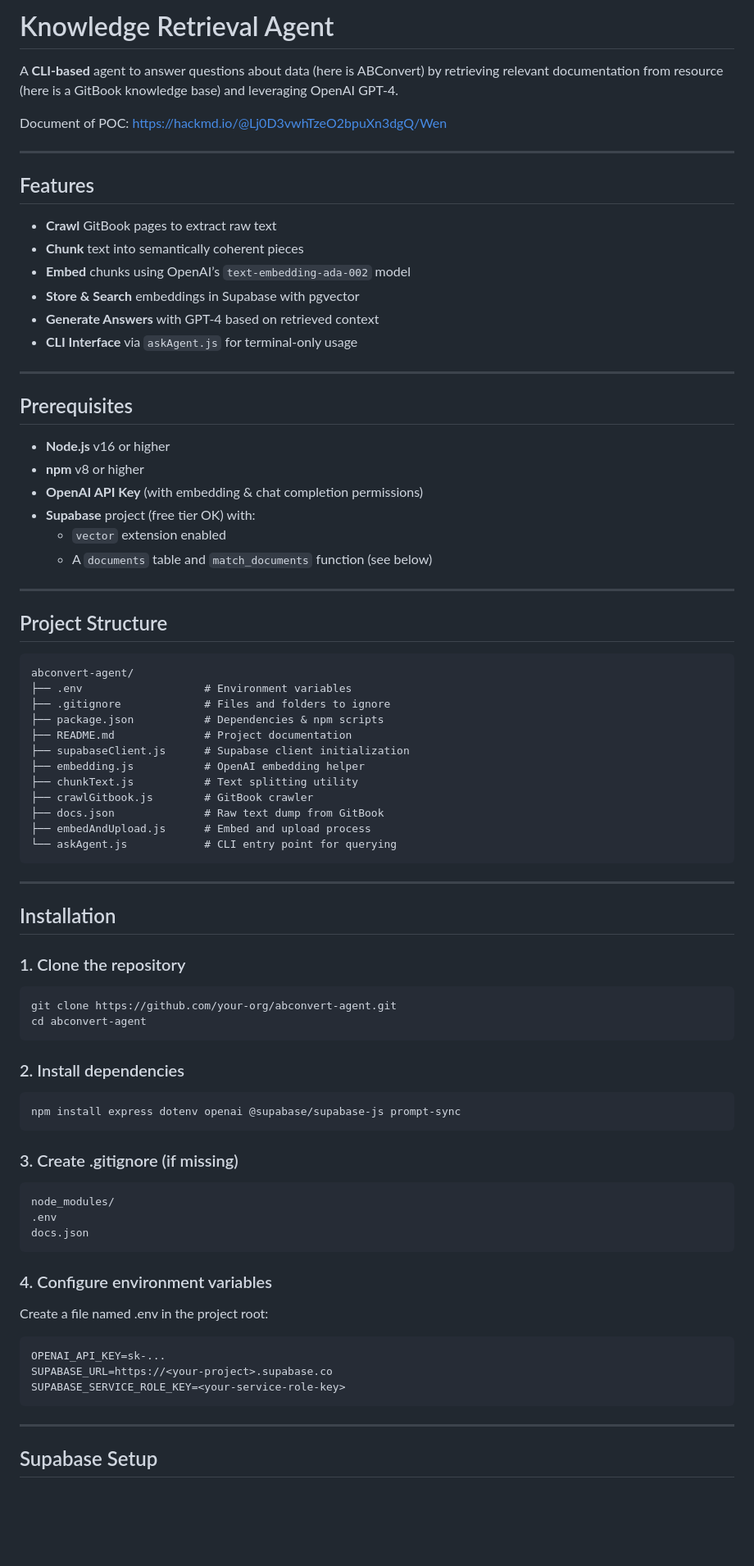
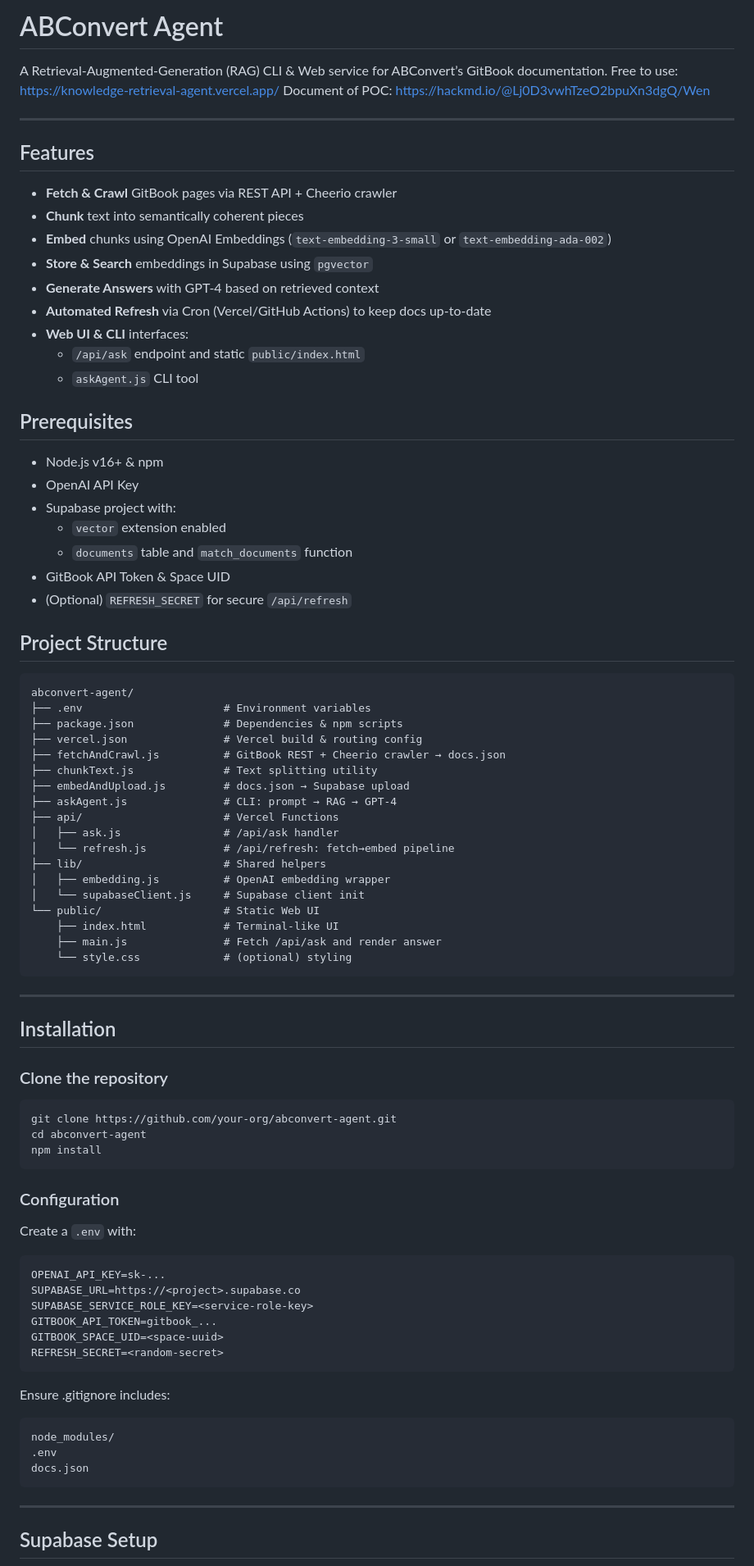
Before and after one commit to Wen5928/Knowledge-Retrieval-Agent, a Markdown page: README.md, the part around the change printed below. Shown: that part at 82% size. Drawn GitHub-style; blank space fills up the shorter version.

````diff
--- a/README.md
+++ b/README.md
@@ -1,79 +1,84 @@
-# Knowledge Retrieval Agent
+# ABConvert Agent
 
-A **CLI-based** agent to answer questions about data (here is ABConvert) by retrieving relevant documentation from resource (here is a GitBook knowledge base) and leveraging OpenAI GPT-4.
-
+A Retrieval-Augmented-Generation (RAG) CLI & Web service for ABConvert’s GitBook documentation.
+Free to use: https://knowledge-retrieval-agent.vercel.app/
 Document of POC: https://hackmd.io/@Lj0D3vwhTzeO2bpuXn3dgQ/Wen
 
 ---
 
 ## Features
 
-- **Crawl** GitBook pages to extract raw text
+- **Fetch & Crawl** GitBook pages via REST API + Cheerio crawler
 - **Chunk** text into semantically coherent pieces
-- **Embed** chunks using OpenAI’s `text-embedding-ada-002` model
-- **Store & Search** embeddings in Supabase with pgvector
+- **Embed** chunks using OpenAI Embeddings (`text-embedding-3-small` or `text-embedding-ada-002`)
+- **Store & Search** embeddings in Supabase using `pgvector`
 - **Generate Answers** with GPT-4 based on retrieved context
-- **CLI Interface** via `askAgent.js` for terminal-only usage
-
----
+- **Automated Refresh** via Cron (Vercel/GitHub Actions) to keep docs up-to-date
+- **Web UI & CLI** interfaces:
+  - `/api/ask` endpoint and static `public/index.html`
+  - `askAgent.js` CLI tool
 
 ## Prerequisites
 
-- **Node.js** v16 or higher
-- **npm** v8 or higher
-- **OpenAI API Key** (with embedding & chat completion permissions)
-- **Supabase** project (free tier OK) with:
+- Node.js v16+ & npm
+- OpenAI API Key
+- Supabase project with:
   - `vector` extension enabled
-  - A `documents` table and `match_documents` function (see below)
-
----
+  - `documents` table and `match_documents` function
+- GitBook API Token & Space UID
+- (Optional) `REFRESH_SECRET` for secure `/api/refresh`
 
 ## Project Structure
 
 ```text
 abconvert-agent/
-├── .env                   # Environment variables
-├── .gitignore             # Files and folders to ignore
-├── package.json           # Dependencies & npm scripts
-├── README.md              # Project documentation
-├── supabaseClient.js      # Supabase client initialization
-├── embedding.js           # OpenAI embedding helper
-├── chunkText.js           # Text splitting utility
-├── crawlGitbook.js        # GitBook crawler
-├── docs.json              # Raw text dump from GitBook
-├── embedAndUpload.js      # Embed and upload process
-└── askAgent.js            # CLI entry point for querying
+├── .env                      # Environment variables
+├── package.json              # Dependencies & npm scripts
+├── vercel.json               # Vercel build & routing config
+├── fetchAndCrawl.js          # GitBook REST + Cheerio crawler → docs.json
+├── chunkText.js              # Text splitting utility
+├── embedAndUpload.js         # docs.json → Supabase upload
+├── askAgent.js               # CLI: prompt → RAG → GPT-4
+├── api/                      # Vercel Functions
+│   ├── ask.js                # /api/ask handler
+│   └── refresh.js            # /api/refresh: fetch→embed pipeline
+├── lib/                      # Shared helpers
+│   ├── embedding.js          # OpenAI embedding wrapper
+│   └── supabaseClient.js     # Supabase client init
+└── public/                   # Static Web UI
+    ├── index.html            # Terminal-like UI
+    ├── main.js               # Fetch /api/ask and render answer
+    └── style.css             # (optional) styling
 ```
 
 ---
 
 ## Installation
-### 1. Clone the repository
+### Clone the repository
 ```bash
 git clone https://github.com/your-org/abconvert-agent.git
 cd abconvert-agent
+npm install
 ```
 
-### 2. Install dependencies
+### Configuration
+Create a `.env` with:
 ```bash
-npm install express dotenv openai @supabase/supabase-js prompt-sync
+OPENAI_API_KEY=sk-...
+SUPABASE_URL=https://<project>.supabase.co
+SUPABASE_SERVICE_ROLE_KEY=<service-role-key>
+GITBOOK_API_TOKEN=gitbook_...
+GITBOOK_SPACE_UID=<space-uuid>
+REFRESH_SECRET=<random-secret>
 ```
 
-### 3. Create .gitignore (if missing)
-```gitignore
+Ensure .gitignore includes:
+```bash
 node_modules/
 .env
 docs.json
 ```
 
-### 4. Configure environment variables
-Create a file named .env in the project root:
-
-```ini
-OPENAI_API_KEY=sk-...
-SUPABASE_URL=https://<your-project>.supabase.co
-SUPABASE_SERVICE_ROLE_KEY=<your-service-role-key>
-```
 ---
 ## Supabase Setup
 In the Supabase SQL editor, run:
````
Also changed, not shown: other parts of README.md (+36 -26 lines).
